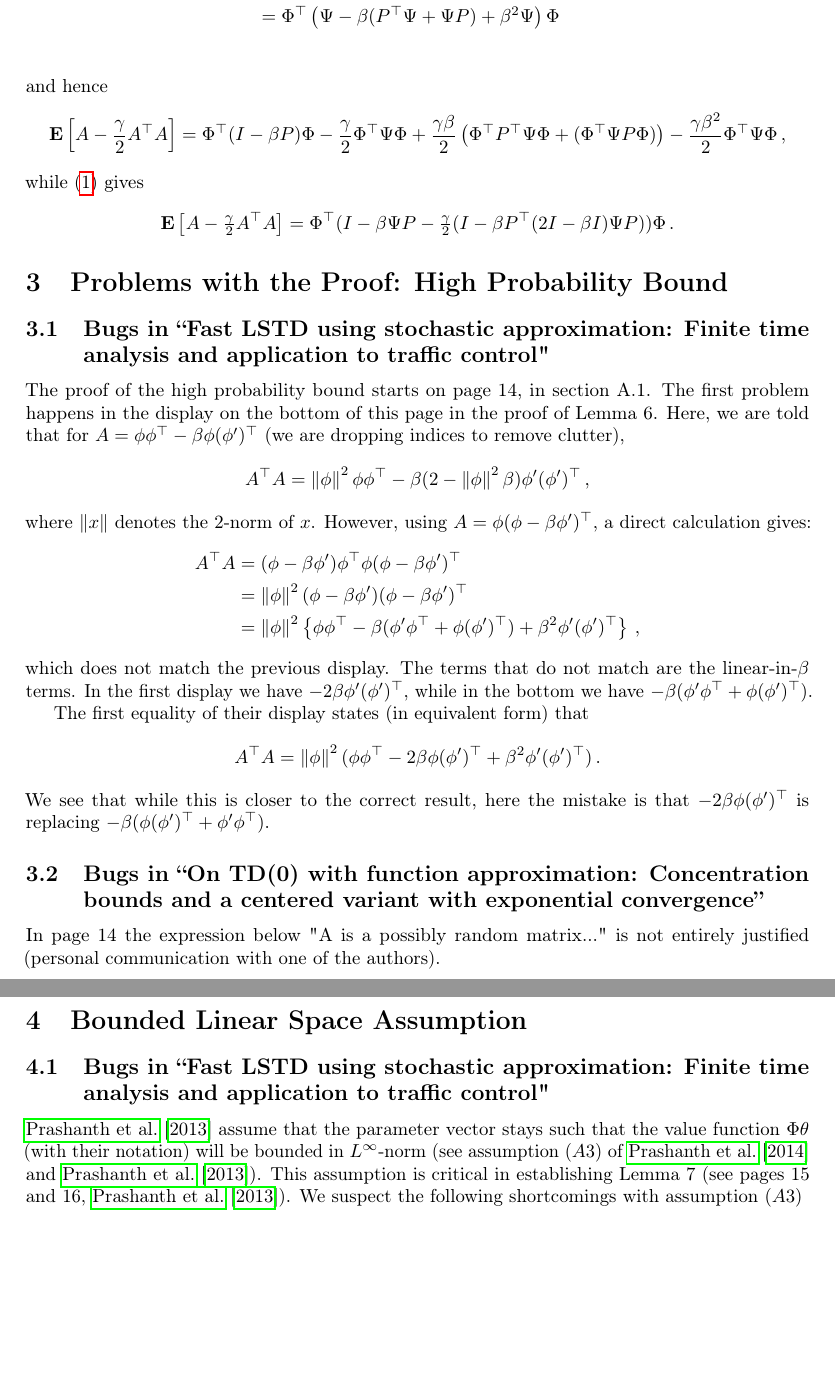
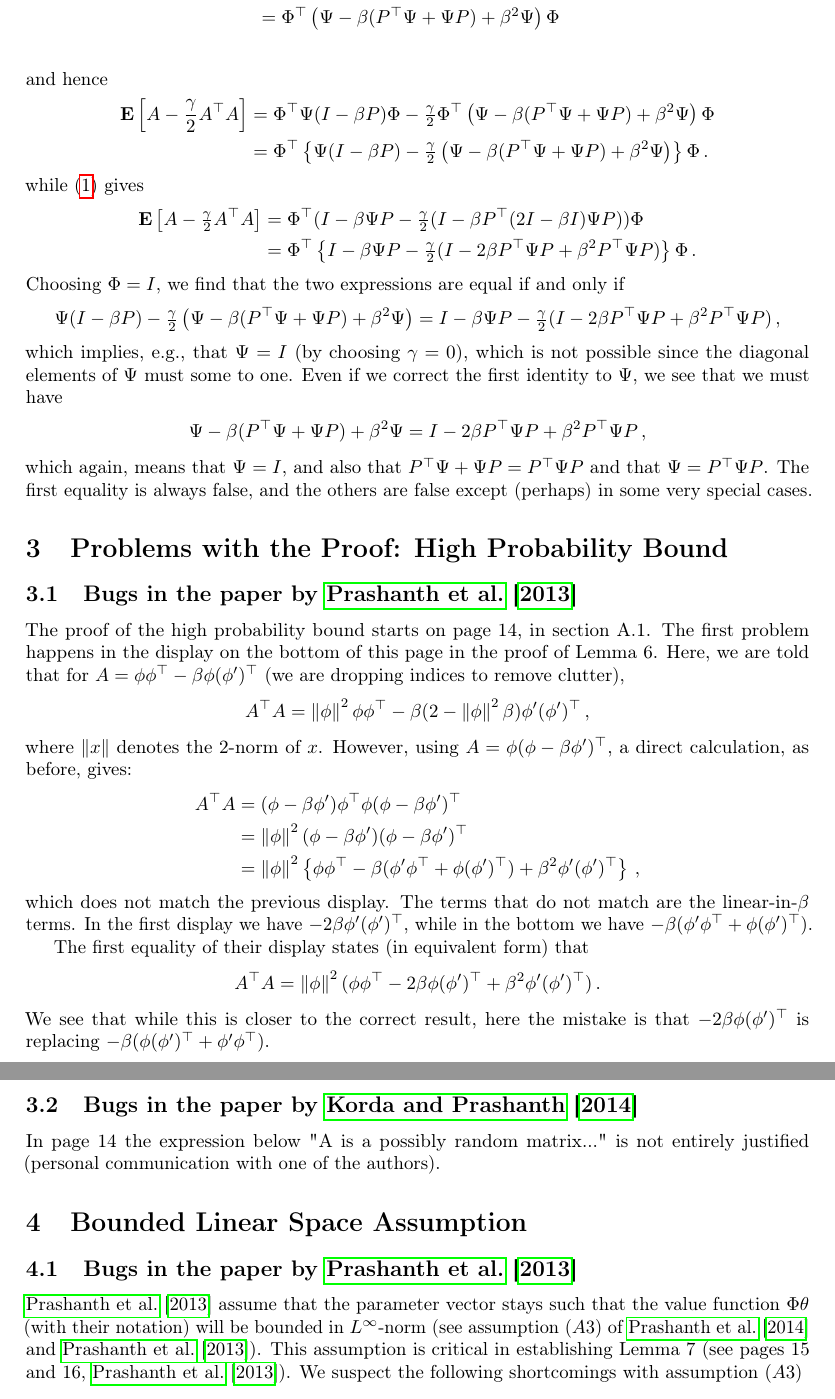
Before and after one commit to chandrurec5/flsa, a LaTeX paper (issues.tex): two parts of pages 3 and 4 of 5, joined at a grey line, cut so that both start at the same text, the shorter picture padded with empty space. Compiled offline with pdfLaTeX.

Commit message:
edits to issues.tex

```diff
--- a/issues.tex
+++ b/issues.tex
@@ -186,20 +187,36 @@ Thus,
 \end{align*}
 and hence
 \begin{align*}
-\EE{ A - \frac{\gamma}{2} A^\top A } =
- \Phi^\top (I - \beta P) \Phi - \frac{\gamma}{2}
- \Phi^\top  \Psi \Phi + \frac{\gamma\beta }{2} \left( \Phi^\top P^\top  \Psi \Phi + (\Phi^\top  \Psi P \Phi) \right)
- - \frac{\gamma\beta^2}{2}\Phi^\top \Psi \Phi\,,
+\EE{ A - \frac{\gamma}{2} A^\top A } & =
+ \Phi^\top \Psi(I - \beta P) \Phi - \tfrac{\gamma}{2}
+ \Phi^\top  \left(\Psi -  \beta  (P^\top  \Psi +   \Psi P) + \beta^2 \Psi \right) \Phi \\
+& =
+\Phi^\top  \left\{ \Psi (I - \beta P)- \tfrac{\gamma}{2}
+\left(\Psi -  \beta  (P^\top  \Psi +   \Psi P) + \beta^2 \Psi \right) \right\} \Phi \,.
 \end{align*}
 while \eqref{eq:bad1} gives
 \begin{align*}
 \EE{ A - \tfrac{\gamma}{2} A^\top A  }
-& = \Phi^\top (I - \beta \Psi P - \tfrac{\gamma}{2}(I - \beta P^\top (2I - \beta I)\Psi P) ) \Phi\,.
+& = \Phi^\top (I - \beta \Psi P - \tfrac{\gamma}{2}(I - \beta P^\top (2I - \beta I)\Psi P) ) \Phi \\
+& = \Phi^\top \left\{I - \beta \Psi P - \tfrac{\gamma}{2}(I - 2 \beta P^\top\Psi P  +  \beta^2 P^\top \Psi P) \right\} \Phi\,.
 \end{align*}
-
+Choosing $\Phi = I$, we find that the two expressions are equal if and only if
+\begin{align*}
+ \Psi (I - \beta P)- \tfrac{\gamma}{2} \left( \Psi -  \beta  (P^\top  \Psi +   \Psi P) + \beta^2 \Psi \right)
+=
+I - \beta \Psi P - \tfrac{\gamma}{2}(I - 2 \beta P^\top\Psi P  +  \beta^2 P^\top \Psi P)\,,
+\end{align*}
+which implies, e.g., that $\Psi=I$ (by choosing $\gamma=0$), which is not possible since the diagonal elements of $\Psi$ must some to one.
+Even if we correct the first identity to $\Psi$, we see that we must have
+\begin{align*}
+ \Psi -  \beta  (P^\top  \Psi +   \Psi P) + \beta^2 \Psi
+ = I - 2 \beta P^\top\Psi P  +  \beta^2 P^\top \Psi P\,,
+\end{align*}
+which again, means that $\Psi = I$, and also that $P^\top \Psi + \Psi P = P^\top \Psi P$ and that $\Psi = P^\top \Psi P$.
+The first equality is always false, and the others are false except (perhaps) in some very special cases.
 
 \section{Problems with the Proof: High Probability Bound}
-\subsection{Bugs in ``Fast LSTD using stochastic approximation: Finite time analysis and application to traffic control"}
+\subsection{Bugs in the paper by \cite{flstda}}
 The proof of the high probability bound starts on page 14, in section A.1.
 The first problem happens in the display on the bottom of this page in the proof of Lemma 6.
 Here, we are told that for $A = \phi \phi^\top - \beta \phi (\phi')^\top$ (we are dropping indices to remove clutter),
@@ -207,7 +224,7 @@ Here, we are told that for $A = \phi \phi^\top - \beta \phi (\phi')^\top$ (we ar
 A^\top A = \norm{\phi}^2 \phi \phi^\top - \beta ( 2 - \norm{\phi}^2\beta ) \phi' (\phi')^\top\,,
 \end{align*}
 where $\norm{x}$ denotes the $2$-norm of $x$.
-However, using $A = \phi( \phi-\beta \phi')^\top$, a direct calculation gives:
+However, using $A = \phi( \phi-\beta \phi')^\top$, a direct calculation, as before, gives:
 \begin{align*}
 A^\top A
 & = ( \phi-\beta \phi') \phi^\top \phi ( \phi-\beta \phi')^\top \\
@@ -236,11 +253,11 @@ Invoking (A3) then indeed gives some version of Lemma 7.
 By making an appropriate assumption (similar to those used in our paper),
 $\prod_{s=t+1}^n \norm{I-\gamma_s \bar A_T}_2 $ can be controlled.
 \end{comment}
-\subsection{Bugs in ``On TD(0) with function approximation: Concentration bounds and a centered variant with exponential convergence''}
+\subsection{Bugs in the paper by  \cite{lstdicmla}}
 In page 14 the expression below "A is a possibly random matrix..." is not entirely justified (personal communication with one of the authors).
 
 \section{Bounded Linear Space Assumption}
-\subsection{Bugs in ``Fast LSTD using stochastic approximation: Finite time analysis and application to traffic control"}
+\subsection{Bugs in the paper by \citet{flstda}}
 \citet{flstda} assume that the parameter vector stays such that the value function $\Phi \theta$ (with their notation) will be bounded in $L^\infty$-norm (see assumption \textbf{$(A3)$} of \cite{flstd} and \cite{flstda}). This assumption is critical in establishing Lemma~7 (see pages 15 and 16, \cite{flstda}).
 We suspect the following shortcomings with assumption \textbf{$(A3)$}
 \begin{itemize}
```
Also changed, not shown: issues.tex (11 more changed lines).
